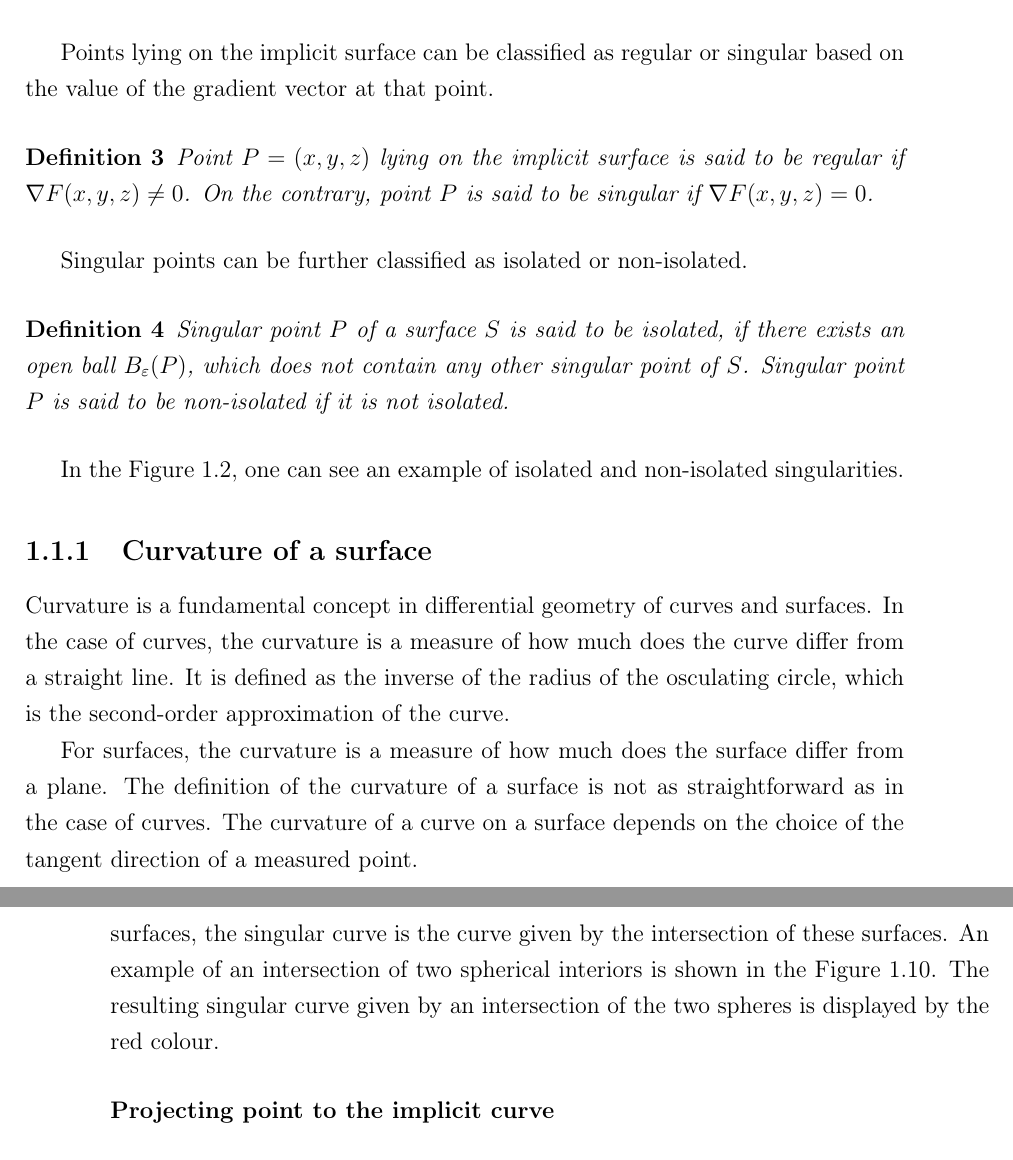
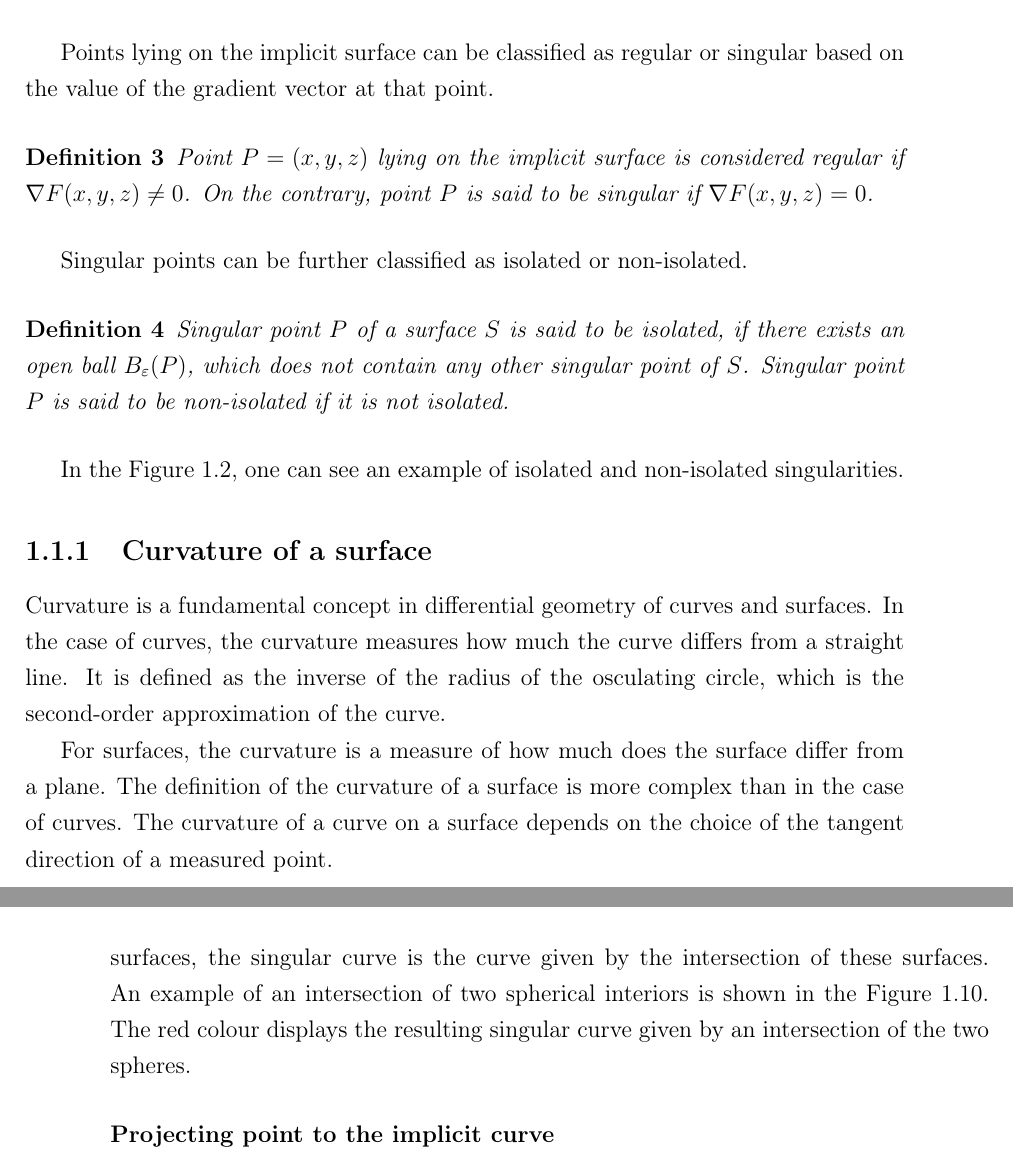
Before and after one commit to KikaSK/masters_thesis_text, a LaTeX thesis (main.tex, which reads kapitola1.tex): two parts of pages 20 and 29 of 77, joined at a grey line, cut so that both start at the same text. Compiled offline with pdfLaTeX.

Commit message:
grammarly2

```diff
--- a/kapitola1.tex
+++ b/kapitola1.tex
@@ -44,7 +44,7 @@ Points lying on the implicit surface can be classified as regular or
 singular based on the value of the gradient vector at that point.
 
 \begin{definition}
-    Point $P=(x,y,z)$ lying on the implicit surface is said to be regular
+    Point $P=(x,y,z)$ lying on the implicit surface is considered regular
     if $\nabla F(x, y, z) \neq 0$. On the contrary, point $P$ is said to be
     singular if $\nabla F(x, y, z) = 0$.
 \end{definition}
@@ -72,13 +72,12 @@ singularities.
 \subsection{Curvature of a surface}
 
 Curvature is a fundamental concept in differential geometry of curves and surfaces.
-In the case of curves, the curvature is a measure of how much does the curve differ from a
+In the case of curves, the curvature measures how much the curve differs from a
 straight line. It is defined as the inverse of the radius of the osculating circle,
 which is the second-order approximation of the curve.
 
 For surfaces, the curvature is a measure of how much does the surface differ from a
-plane. The definition of the curvature of a surface is not as straightforward
-as in the case of curves. The curvature of a curve on a surface depends on the
+plane. The definition of the curvature of a surface is more complex than in the case of curves. The curvature of a curve on a surface depends on the
 choice of the tangent direction of a measured point.
 
 The idea of measuring the curvature of a surface has a long history in mathematics.
@@ -407,8 +406,7 @@ In the CSG modelling, singular curves most commonly arise as a result of interse
 union and difference operations on the interiors of these surfaces. When performing
 the intersection, union or difference operation on the interiors of two regular surfaces,
 the singular curve is the curve given by the intersection of these surfaces. An example
-of an intersection of two spherical interiors is shown in the Figure \ref{img:35}. The resulting singular curve given by an intersection of the two spheres is displayed
-by the red colour.
+of an intersection of two spherical interiors is shown in the Figure \ref{img:35}. The red colour displays the resulting singular curve given by an intersection of the two spheres.
 
 \begin{figure}
     \centerline{\includegraphics[scale=0.5]{images/img35}}
```
Also changed, not shown: kapitola1.tex (8 more changed lines).
